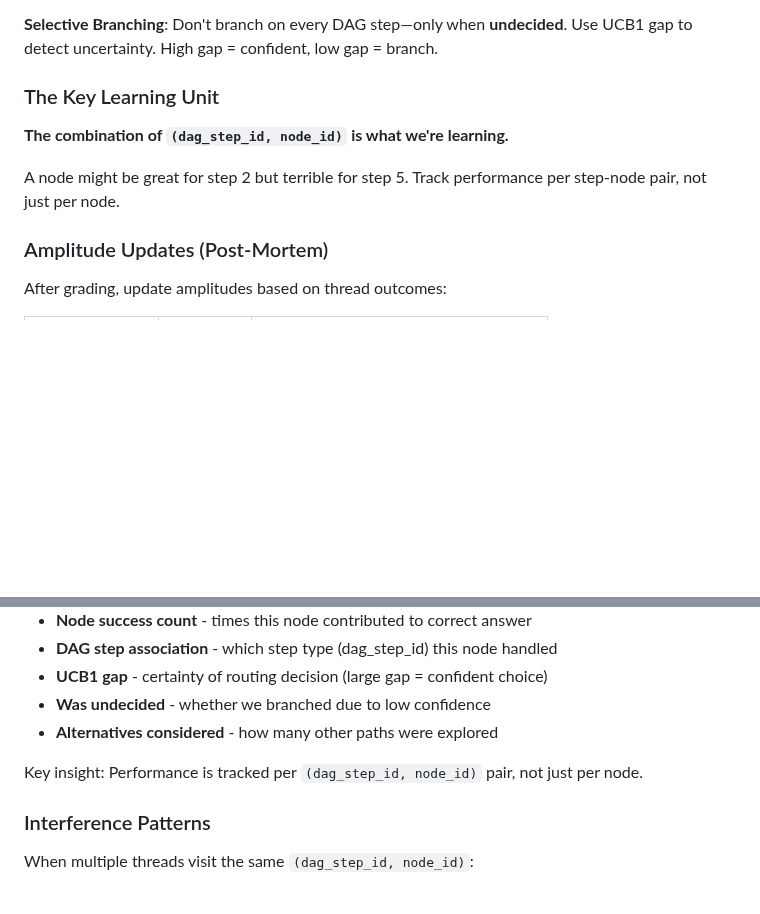
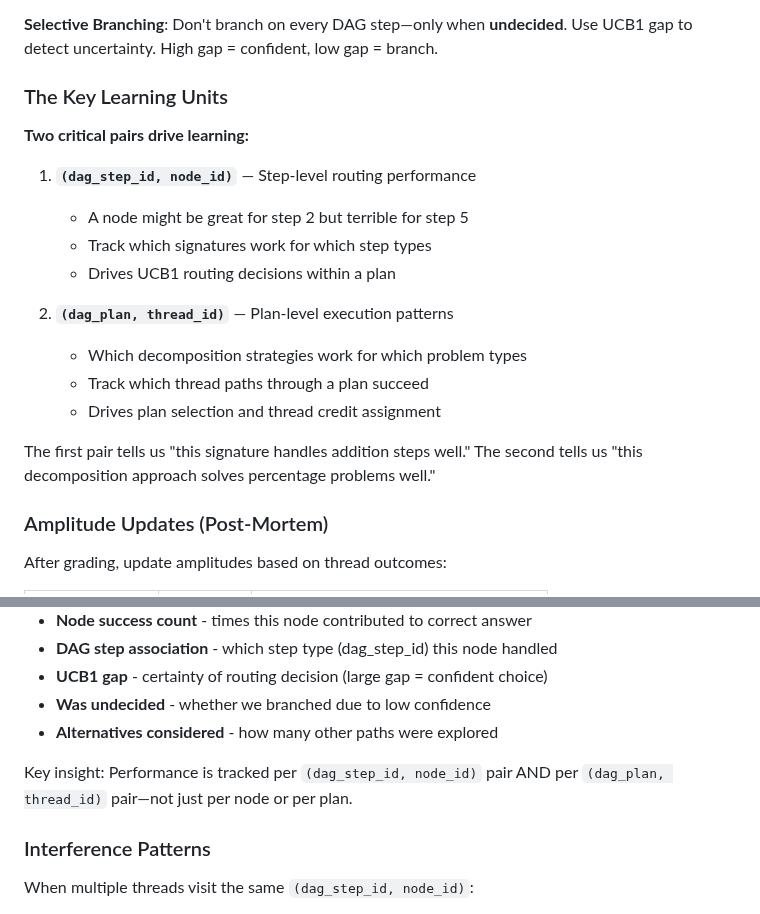
Before and after one commit to bryceroche/mycelium, a Markdown page: CLAUDE.md, 2 parts joined by grey strips. Drawn GitHub-style; blank space fills up the shorter version.

Commit message:
docs: Add (dag_plan, thread_id) as second key learning unit
CLAUDE.md now documents both critical pairs for learning:

1. (dag_step_id, node_id) - Step-level routing performance
   - Which signatures work for which step types
   - Drives UCB1 routing within a plan

2. (dag_plan, thread_id) - Plan-level execution patterns
   - Which decomposition strategies work for which problem types
   - Drives plan selection and thread credit assignment

Co-Authored-By: Claude Opus 4.5 <noreply@anthropic.com>

```diff
--- a/CLAUDE.md
+++ b/CLAUDE.md
@@ -116,11 +116,21 @@ MCTS rollouts can be modeled as wave function collapse, providing a principled f
 
 **Selective Branching**: Don't branch on every DAG step—only when **undecided**. Use UCB1 gap to detect uncertainty. High gap = confident, low gap = branch.
 
-### The Key Learning Unit
+### The Key Learning Units
 
-**The combination of `(dag_step_id, node_id)` is what we're learning.**
+**Two critical pairs drive learning:**
 
-A node might be great for step 2 but terrible for step 5. Track performance per step-node pair, not just per node.
+1. **`(dag_step_id, node_id)`** — Step-level routing performance
+   - A node might be great for step 2 but terrible for step 5
+   - Track which signatures work for which step types
+   - Drives UCB1 routing decisions within a plan
+
+2. **`(dag_plan, thread_id)`** — Plan-level execution patterns
+   - Which decomposition strategies work for which problem types
+   - Track which thread paths through a plan succeed
+   - Drives plan selection and thread credit assignment
+
+The first pair tells us "this signature handles addition steps well." The second tells us "this decomposition approach solves percentage problems well."
 
 ### Amplitude Updates (Post-Mortem)
 
@@ -146,7 +156,7 @@ The post-mortem analysis of MCTS rollouts should consider:
 - **Was undecided** - whether we branched due to low confidence
 - **Alternatives considered** - how many other paths were explored
 
-Key insight: Performance is tracked per `(dag_step_id, node_id)` pair, not just per node.
+Key insight: Performance is tracked per `(dag_step_id, node_id)` pair AND per `(dag_plan, thread_id)` pair—not just per node or per plan.
 
 ### Interference Patterns
 
```
